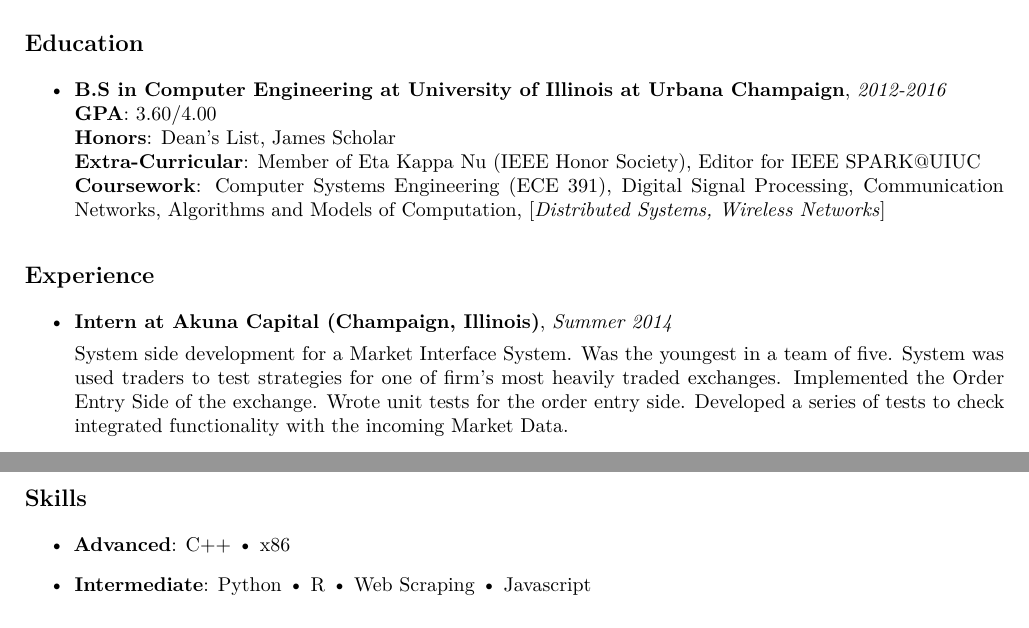
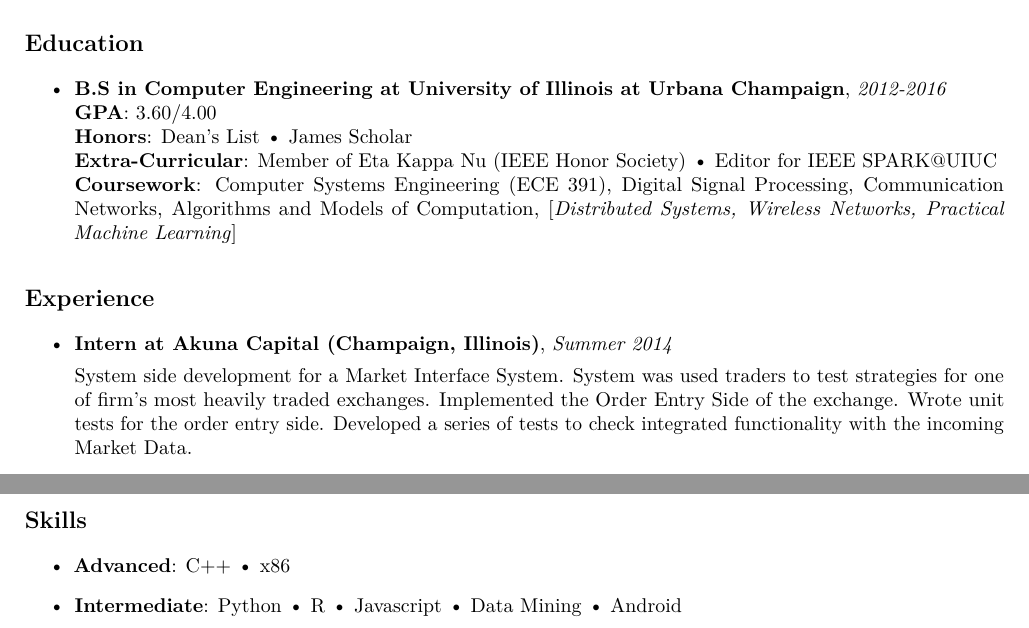
Before and after one commit to VanshKhanna/Resume, a LaTeX document (VanshKhanna.tex): two parts of the page, joined at a grey line, cut so that both start at the same text. Compiled offline with pdfLaTeX.

Commit message:
Added Fall 2015 Courses

```diff
--- a/VanshKhanna.tex
+++ b/VanshKhanna.tex
@@ -3,11 +3,11 @@
 \usepackage{lmodern}
 \usepackage{amssymb,amsmath}
 \usepackage{ifxetex,ifluatex}
+\usepackage{fixltx2e} % provides \textsubscript
 
 \usepackage{fullpage}
 \usepackage[top=.4in, bottom=0in, left=.7in, right=1in]{geometry}
 
-\usepackage{fixltx2e} % provides \textsubscript
 % use microtype if available
 \IfFileExists{microtype.sty}{\usepackage{microtype}}{}
 \ifnum 0\ifxetex 1\fi\ifluatex 1\fi=0 % if pdftex
@@ -57,12 +57,12 @@ linkedin.com/in/KhannaVansh
 \item
   \textbf{B.S in Computer Engineering at University of Illinois at
   Urbana Champaign}, \emph{2012-2016}\\ \textbf{GPA}: 3.60/4.00\\
-  \textbf{Honors}: Dean's List, James Scholar\\
-  \textbf{Extra-Curricular}: Member of Eta Kappa Nu (IEEE Honor
-  Society), Editor for IEEE SPARK@UIUC\\ \textbf{Coursework}: Computer
-  Systems Engineering (ECE 391), Digital Signal Processing,
-  Communication Networks, Algorithms and Models of Computation,
-  {[}\emph{Distributed Systems, Wireless Networks}{]}
+  \textbf{Honors}: Dean's List • James Scholar\\
+  \textbf{Extra-Curricular}: Member of Eta Kappa Nu (IEEE Honor Society)
+  • Editor for IEEE SPARK@UIUC\\ \textbf{Coursework}: Computer Systems
+  Engineering (ECE 391), Digital Signal Processing, Communication
+  Networks, Algorithms and Models of Computation, {[}\emph{Distributed
+  Systems, Wireless Networks, Practical Machine Learning}{]}
 \end{itemize}
 
 \subsection{Experience}
@@ -72,12 +72,11 @@ linkedin.com/in/KhannaVansh
   \textbf{Intern at Akuna Capital (Champaign, Illinois)}, \emph{Summer
   2014}
 
-  System side development for a Market Interface System. Was the
-  youngest in a team of five. System was used traders to test strategies
-  for one of firm's most heavily traded exchanges. Implemented the Order
-  Entry Side of the exchange. Wrote unit tests for the order entry side.
-  Developed a series of tests to check integrated functionality with the
-  incoming Market Data.
+  System side development for a Market Interface System. System was used
+  traders to test strategies for one of firm's most heavily traded
+  exchanges. Implemented the Order Entry Side of the exchange. Wrote
+  unit tests for the order entry side. Developed a series of tests to
+  check integrated functionality with the incoming Market Data.
 \item
   \textbf{Intern at NIIT Technologies, Ltd (Noida, India)}, \emph{Summer
   2013}
@@ -136,7 +135,7 @@ linkedin.com/in/KhannaVansh
 \item
   \textbf{Advanced}: C++ • x86
 \item
-  \textbf{Intermediate}: Python • R • Web Scraping • Javascript
+  \textbf{Intermediate}: Python • R • Javascript • Data Mining • Android
 \end{itemize}
 
 \end{document}
```
Also changed, not shown: VanshKhanna.md (+5 -7 lines), VanshKhanna.pdf.
